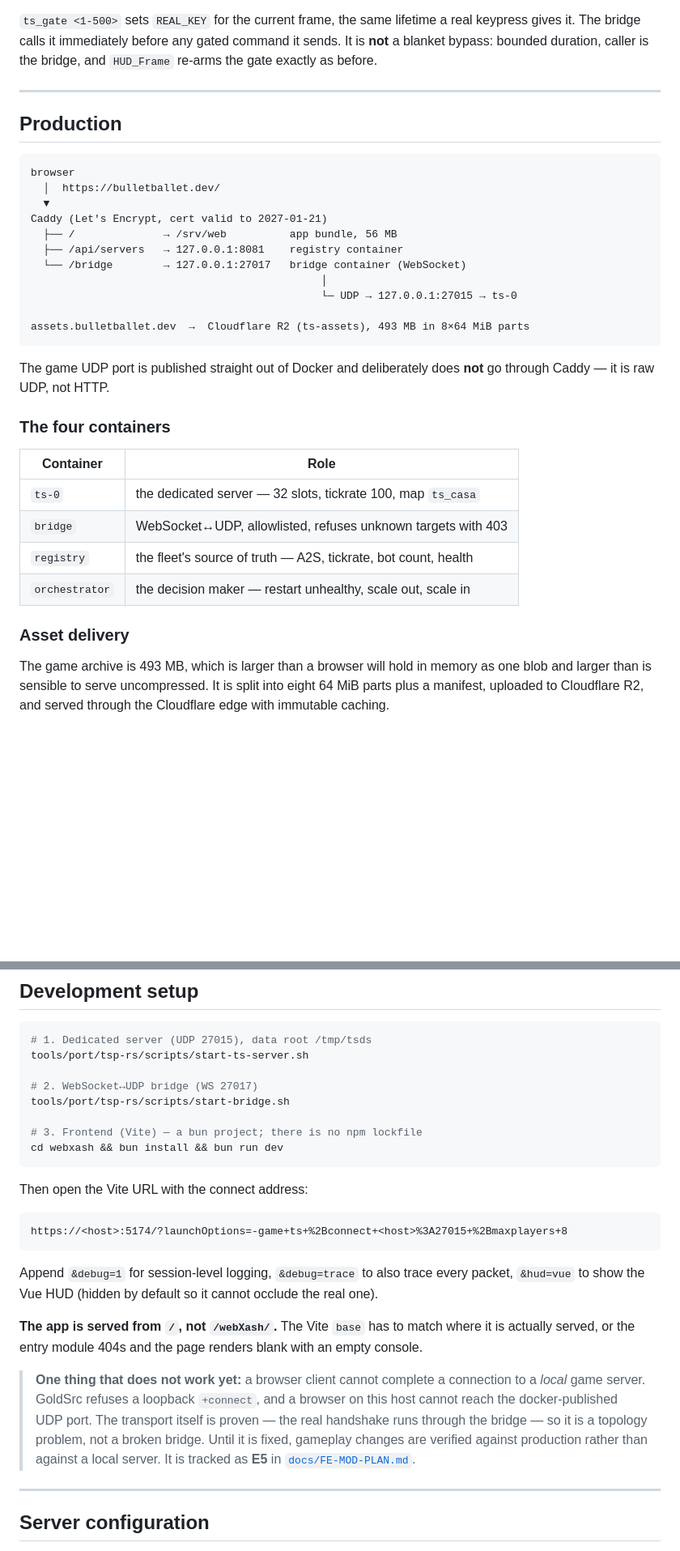
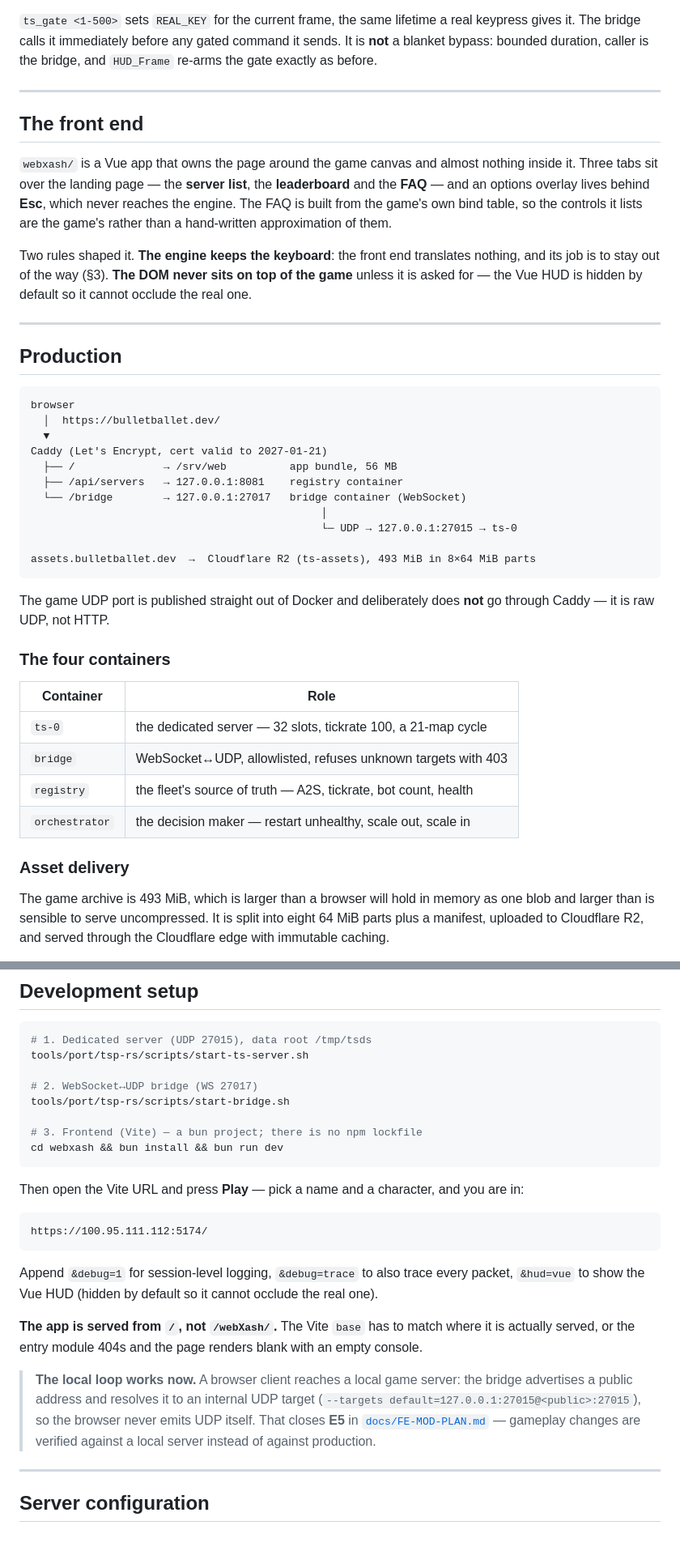
Before and after one commit to klampatech/specialists-browser, a Markdown page: README.md, 2 parts joined by grey strips. Shown at 81% size. Rendered like a GitHub page; blank space fills up the shorter version.

````diff
--- a/README.md
+++ b/README.md
@@ -195,6 +218,22 @@ is the bridge, and `HUD_Frame` re-arms the gate exactly as before.
 
 ---
 
+## The front end
+
+`webxash/` is a Vue app that owns the page around the game canvas and
+almost nothing inside it. Three tabs sit over the landing page — the
+**server list**, the **leaderboard** and the **FAQ** — and an options
+overlay lives behind **Esc**, which never reaches the engine. The FAQ is
+built from the game's own bind table, so the controls it lists are the
+game's rather than a hand-written approximation of them.
+
+Two rules shaped it. **The engine keeps the keyboard**: the front end
+translates nothing, and its job is to stay out of the way (§3). **The DOM
+never sits on top of the game** unless it is asked for — the Vue HUD is
+hidden by default so it cannot occlude the real one.
+
+---
+
 ## Production
 
 ```
@@ -208,7 +247,7 @@ Caddy (Let's Encrypt, cert valid to 2027-01-21)
                                               │
                                               └─ UDP → 127.0.0.1:27015 → ts-0
 
-assets.bulletballet.dev  →  Cloudflare R2 (ts-assets), 493 MB in 8×64 MiB parts
+assets.bulletballet.dev  →  Cloudflare R2 (ts-assets), 493 MiB in 8×64 MiB parts
 ```
 
 The game UDP port is published straight out of Docker and deliberately does
@@ -218,14 +257,14 @@ The game UDP port is published straight out of Docker and deliberately does
 
 | Container | Role |
 |---|---|
-| `ts-0` | the dedicated server — 32 slots, tickrate 100, map `ts_casa` |
+| `ts-0` | the dedicated server — 32 slots, tickrate 100, a 21-map cycle |
 | `bridge` | WebSocket↔UDP, allowlisted, refuses unknown targets with 403 |
 | `registry` | the fleet's source of truth — A2S, tickrate, bot count, health |
 | `orchestrator` | the decision maker — restart unhealthy, scale out, scale in |
 
 ### Asset delivery
 
-The game archive is 493 MB, which is larger than a browser will hold in
+The game archive is 493 MiB, which is larger than a browser will hold in
 memory as one blob and larger than is sensible to serve uncompressed. It is
 split into eight 64 MiB parts plus a manifest, uploaded to Cloudflare R2,
 and served through the Cloudflare edge with immutable caching.
@@ -419,10 +457,11 @@ tools/port/tsp-rs/scripts/start-bridge.sh
 cd webxash && bun install && bun run dev
 ```
 
-Then open the Vite URL with the connect address:
+Then open the Vite URL and press **Play** — pick a name and a character,
+and you are in:
 
 ```
-https://<host>:5174/?launchOptions=-game+ts+%2Bconnect+<host>%3A27015+%2Bmaxplayers+8
+https://100.95.111.112:5174/
 ```
 
 Append `&debug=1` for session-level logging, `&debug=trace` to also trace
@@ -433,14 +472,12 @@ cannot occlude the real one).
 match where it is actually served, or the entry module 404s and the page
 renders blank with an empty console.
 
-> **One thing that does not work yet:** a browser client cannot complete a
-> connection to a *local* game server. GoldSrc refuses a loopback
-> `+connect`, and a browser on this host cannot reach the
-> docker-published UDP port. The transport itself is proven — the real
-> handshake runs through the bridge — so it is a topology problem, not a
-> broken bridge. Until it is fixed, gameplay changes are verified against
-> production rather than against a local server. It is tracked as **E5**
-> in [`docs/FE-MOD-PLAN.md`](./docs/FE-MOD-PLAN.md).
+> **The local loop works now.** A browser client reaches a local game
+> server: the bridge advertises a public address and resolves it to an
+> internal UDP target (`--targets default=127.0.0.1:27015@<public>:27015`),
+> so the browser never emits UDP itself. That closes **E5** in
+> [`docs/FE-MOD-PLAN.md`](./docs/FE-MOD-PLAN.md) — gameplay changes are
+> verified against a local server instead of against production.
 
 ---
 
````
Also changed, not shown: other parts of README.md (+68 -37 lines), progress/decomp-log.md (deleted, +0 -352 lines), docs/screenshots/faq.png (added), docs/screenshots/landing.png, 3 other files.
